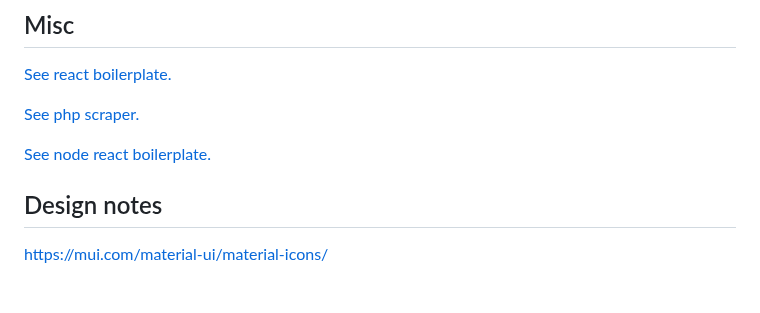
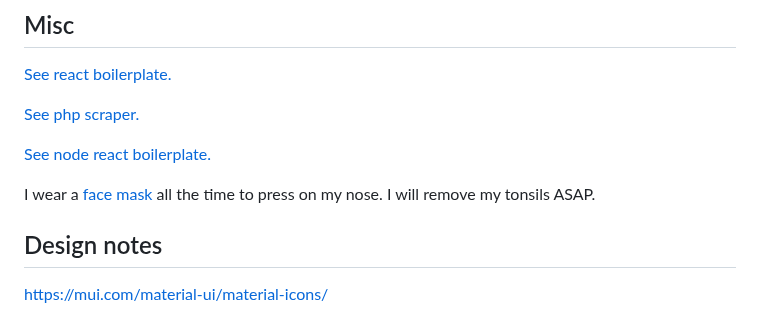
Before and after one commit to kkamara/kelvinkamara, a Markdown page: readme.md, the part around the change. Drawn GitHub-style; blank space fills up the shorter version.

```diff
--- a/readme.md
+++ b/readme.md
@@ -24,6 +24,8 @@ I recommend working with Amazon Alexa speakers e.g. Echo Dot. We can twirl Echo
 [See php scraper.](https://github.com/kkamara/php-scraper)
 
 [See node react boilerplate.](https://github.com/kkamara/node-react-boilerplate)
+
+I wear a [face mask](https://www.amazon.co.uk/gp/product/B08FK54H5Q) all the time to press on my nose. I will remove my tonsils ASAP.
 
 ## Design notes
 
```
